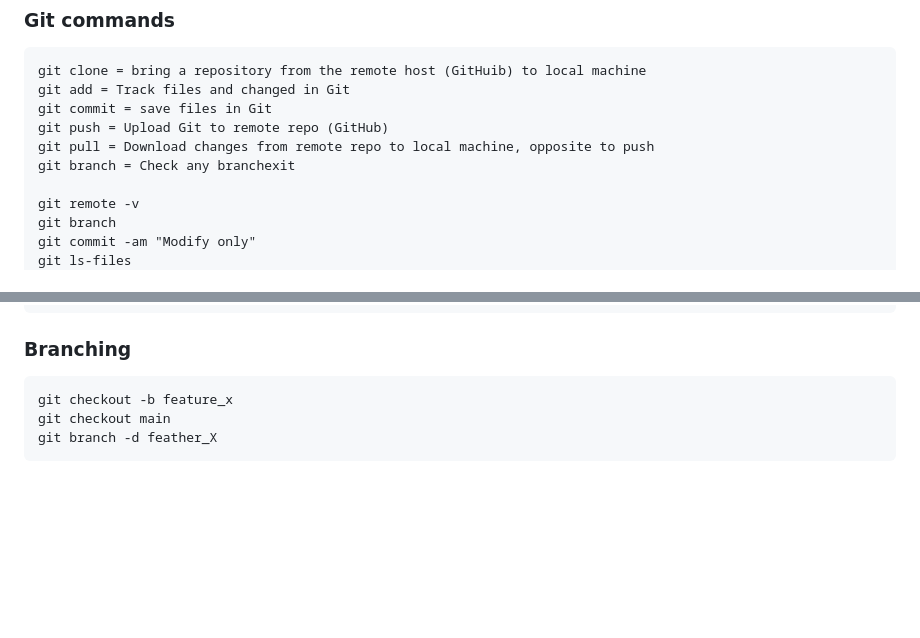
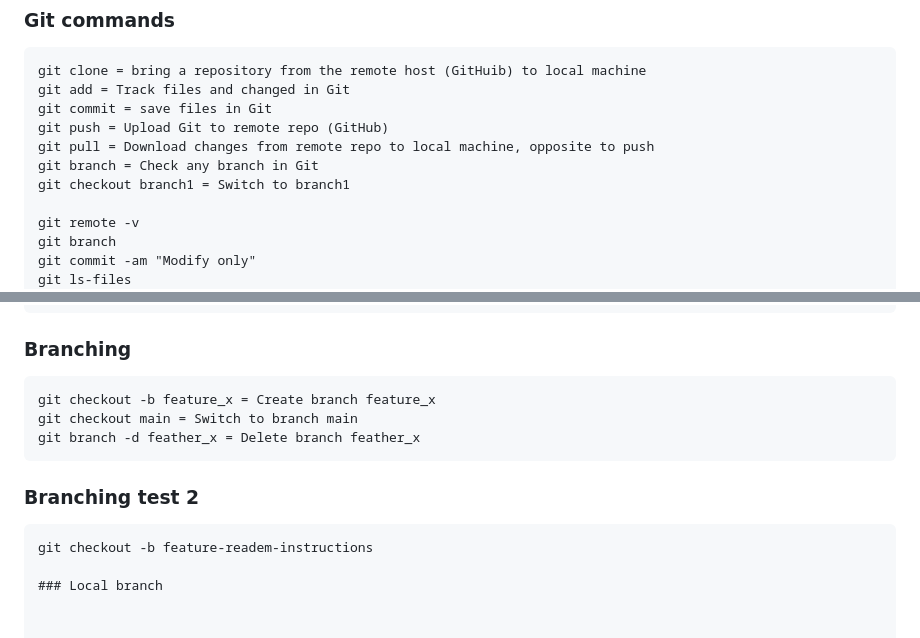
Before and after one commit to alloppi/git_test2, a Markdown page: README.md, 2 parts joined by grey strips. Rendered like a GitHub page; blank space fills up the shorter version.

Commit message:
Local Branch

````diff
--- a/README.md
+++ b/README.md
@@ -79,7 +79,8 @@ git add = Track files and changed in Git
 git commit = save files in Git
 git push = Upload Git to remote repo (GitHub)
 git pull = Download changes from remote repo to local machine, opposite to push
-git branch = Check any branchexit
+git branch = Check any branch in Git
+git checkout branch1 = Switch to branch1
 
 git remote -v
 git branch
@@ -101,7 +102,13 @@ git restore
 
 ### Branching
 ```
-git checkout -b feature_x
-git checkout main
-git branch -d feather_X
+git checkout -b feature_x = Create branch feature_x
+git checkout main = Switch to branch main
+git branch -d feather_x = Delete branch feather_x
 ```
+
+### Branching test 2
+```
+git checkout -b feature-readem-instructions
+
+### Local branch
````
